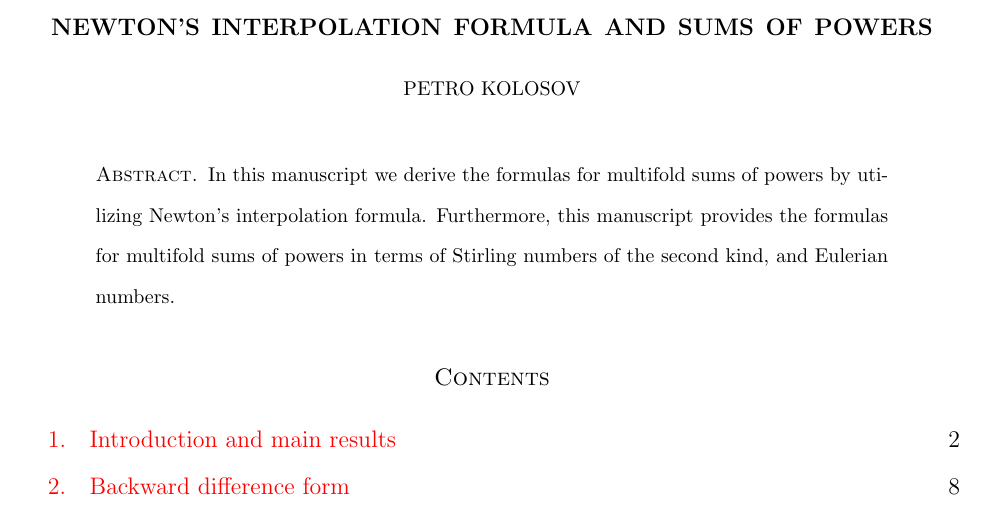
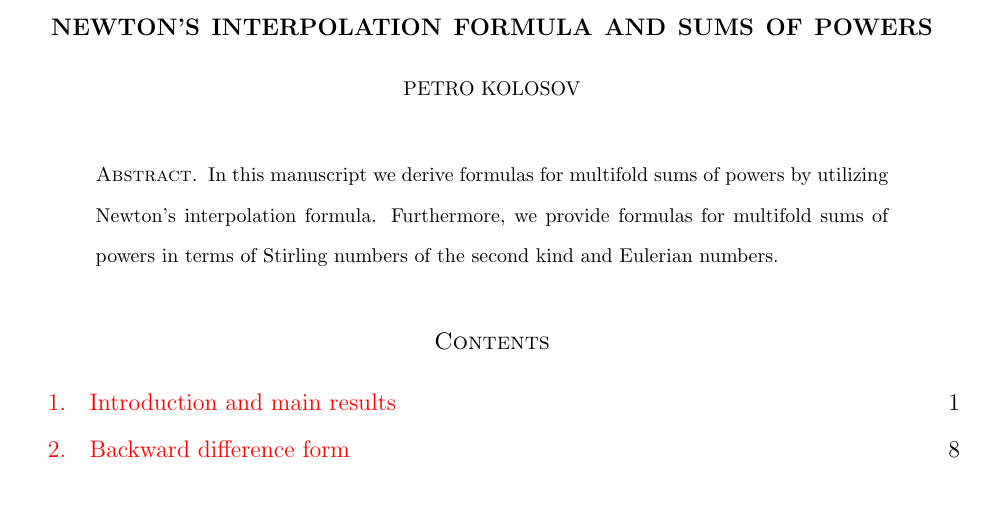
Before and after one commit to kolosovpetro/NewtonsInterpolationFormulaAndSumsOfPowers, a LaTeX paper (src/NewtonsInterpolationFormulaAndSumsOfPowers.tex, which reads src/sections/01_introduction.tex, src/sections/abstract.tex): part of page 1 of 14 before the commit and part of page 1 of 13 after it, cut so that both start at the same text. The pictures show the PDF file out/NewtonsInterpolationFormulaAndSumsOfPowers.pdf that the author committed with the source.

Commit message:
update abstract

```diff
--- a/src/sections/01_introduction.tex
+++ b/src/sections/01_introduction.tex
@@ -1,7 +1,5 @@
-In this manuscript we derive the formulas for multifold sums of powers by utilizing
-Newton's interpolation formula.
-Furthermore, this manuscript provides the formulas for multifold sums of powers in terms of
-Stirling numbers of the second kind, and Eulerian numbers.
+In this manuscript we derive formulas for multifold sums of powers by utilizing Newton's interpolation formula.
+Furthermore, we provide formulas for multifold sums of powers in terms of Stirling numbers of the second kind and Eulerian numbers.
 
 Allow us to start from the definition of multifold sums of powers.
 We utilize the recurrence proposed by Donald Knuth in his article
--- a/src/sections/abstract.tex
+++ b/src/sections/abstract.tex
@@ -1,4 +1,2 @@
-In this manuscript we derive the formulas for multifold sums of powers by utilizing
-Newton's interpolation formula.
-Furthermore, this manuscript provides the formulas for multifold sums of powers in terms of
-Stirling numbers of the second kind, and Eulerian numbers.
+In this manuscript we derive formulas for multifold sums of powers by utilizing Newton's interpolation formula.
+Furthermore, we provide formulas for multifold sums of powers in terms of Stirling numbers of the second kind and Eulerian numbers.
```
Also changed, not shown: CHANGELOG.md, README.md, out/NewtonsInterpolationFormulaAndSumsOfPowers.pdf, src/sections/01_introduction.tex (6 more changed lines).
